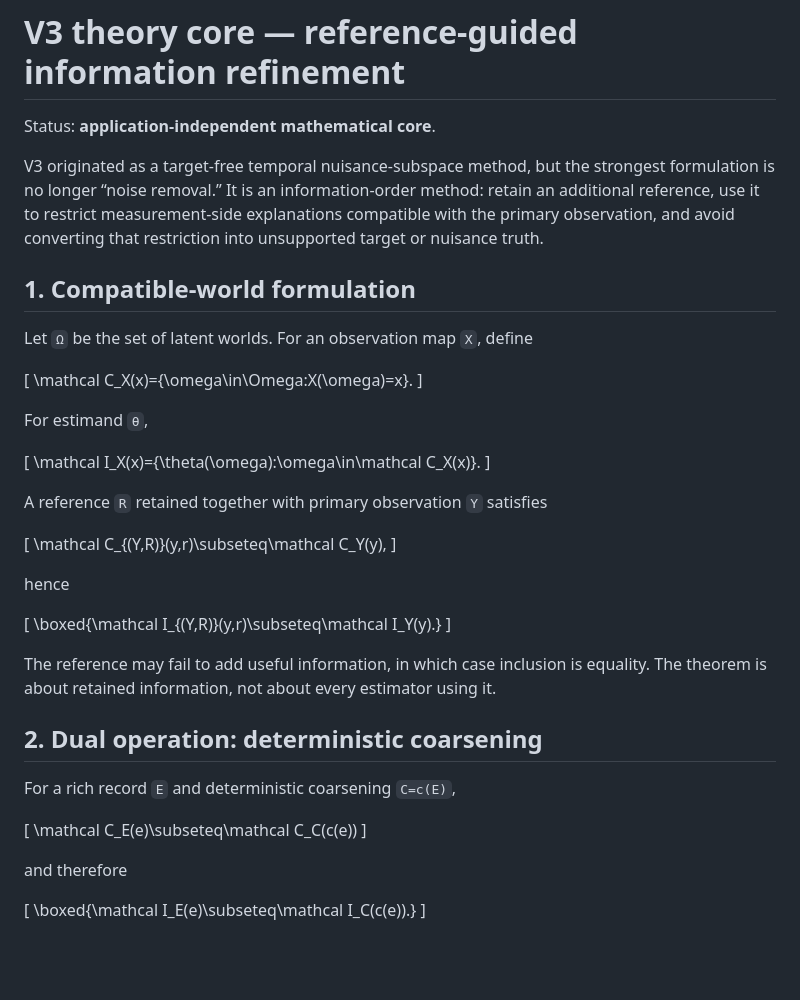
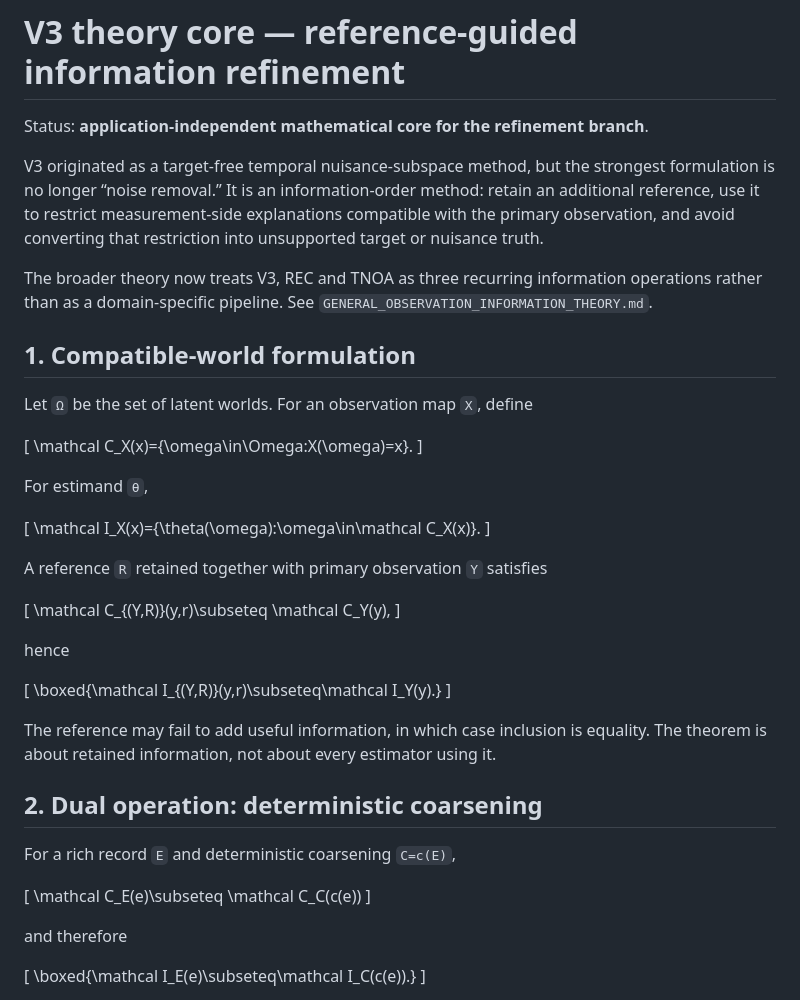
Before and after one commit to zuizui0223/v3, a Markdown page: docs/THEORY_CORE.md, the part around one of its changes. GitHub-like rendering; blank space fills up the shorter version.

```diff
--- a/docs/THEORY_CORE.md
+++ b/docs/THEORY_CORE.md
@@ -1,8 +1,10 @@
 # V3 theory core — reference-guided information refinement
 
-Status: **application-independent mathematical core**.
+Status: **application-independent mathematical core for the refinement branch**.
 
 V3 originated as a target-free temporal nuisance-subspace method, but the strongest formulation is no longer “noise removal.” It is an information-order method: retain an additional reference, use it to restrict measurement-side explanations compatible with the primary observation, and avoid converting that restriction into unsupported target or nuisance truth.
+
+The broader theory now treats V3, REC and TNOA as three recurring information operations rather than as a domain-specific pipeline. See `GENERAL_OBSERVATION_INFORMATION_THEORY.md`.
 
 ## 1. Compatible-world formulation
 
@@ -21,7 +23,7 @@ For estimand `θ`,
 A reference `R` retained together with primary observation `Y` satisfies
 
 \[
-\mathcal C_{(Y,R)}(y,r)\subseteq\mathcal C_Y(y),
+\mathcal C_{(Y,R)}(y,r)\subseteq \mathcal C_Y(y),
 \]
 
 hence
@@ -37,7 +39,7 @@ The reference may fail to add useful information, in which case inclusion is equ
 For a rich record `E` and deterministic coarsening `C=c(E)`,
 
 \[
-\mathcal C_E(e)\subseteq\mathcal C_C(c(e))
+\mathcal C_E(e)\subseteq \mathcal C_C(c(e))
 \]
 
 and therefore
```
Also changed, not shown: other parts of docs/THEORY_CORE.md (+19 -7 lines).
